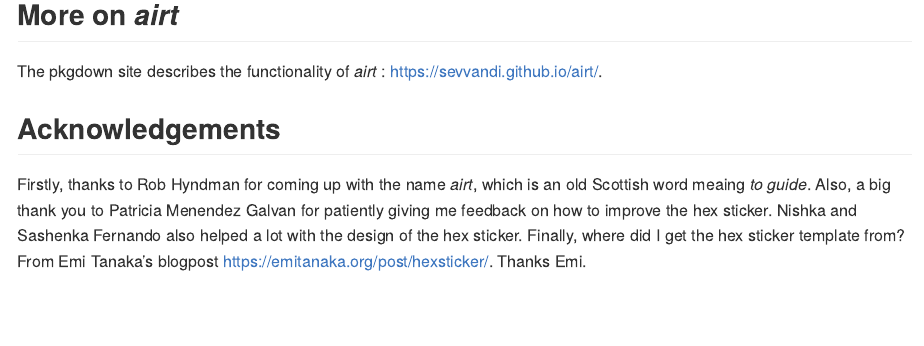
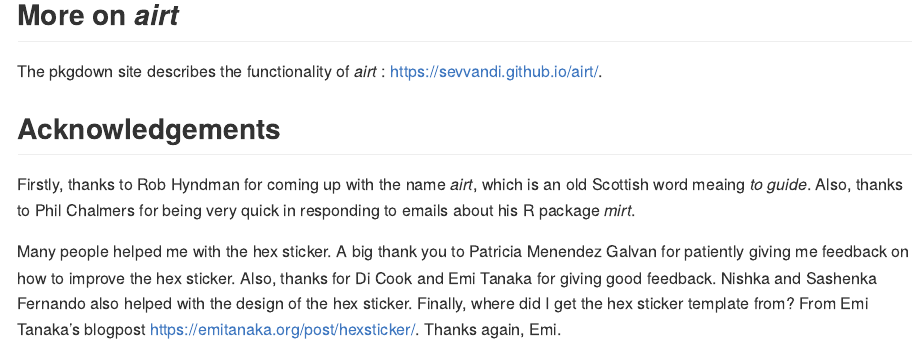
Before and after one commit to sevvandi/airt, an R Markdown document (README.Rmd): the page in a window 1100 px wide, from 2130 px down. The pictures show the output file README.md that the author committed with the source, drawn offline in the style of GitHub; long lines of code are wrapped; badge pictures from the web are left out.

Commit message:
update readme

```diff
--- a/README.Rmd
+++ b/README.Rmd
@@ -67,4 +67,6 @@ We see that _algo3_ is anomalous. That is, it performs well on test instances th
 The pkgdown site describes the functionality of _airt_ : https://sevvandi.github.io/airt/.
 
 ## Acknowledgements
-Firstly, thanks to Rob Hyndman for coming up with the name _airt_, which is an old Scottish word meaing _to guide_. Also, a big thank you to Patricia Menendez Galvan for patiently giving me feedback on how to improve the hex sticker. Nishka and Sashenka Fernando also helped a lot with the design of the hex sticker. Finally, where did I get the hex sticker template from? From Emi Tanaka's blogpost https://emitanaka.org/post/hexsticker/. Thanks Emi.
+Firstly, thanks to Rob Hyndman for coming up with the name _airt_, which is an old Scottish word meaing _to guide_. Also, thanks to Phil Chalmers for being very quick in responding to emails about his R package _mirt_.
+
+Many people helped me with the hex sticker. A big thank you to Patricia Menendez Galvan for patiently giving me feedback on how to improve the hex sticker. Also,  thanks for Di Cook and Emi Tanaka for giving good feedback. Nishka and Sashenka Fernando also helped with the design of the hex sticker. Finally, where did I get the hex sticker template from? From Emi Tanaka's blogpost https://emitanaka.org/post/hexsticker/. Thanks again, Emi.
```
Also changed, not shown: README.md, 17 other files.
